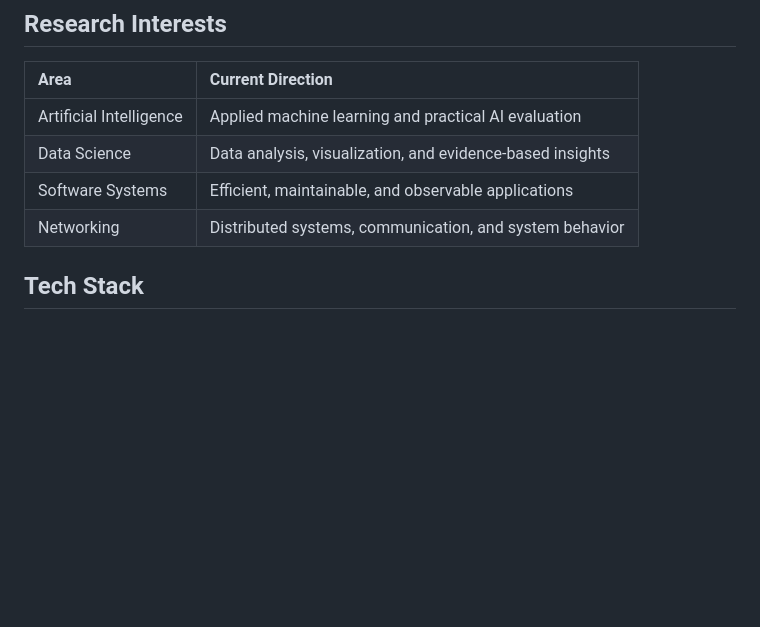
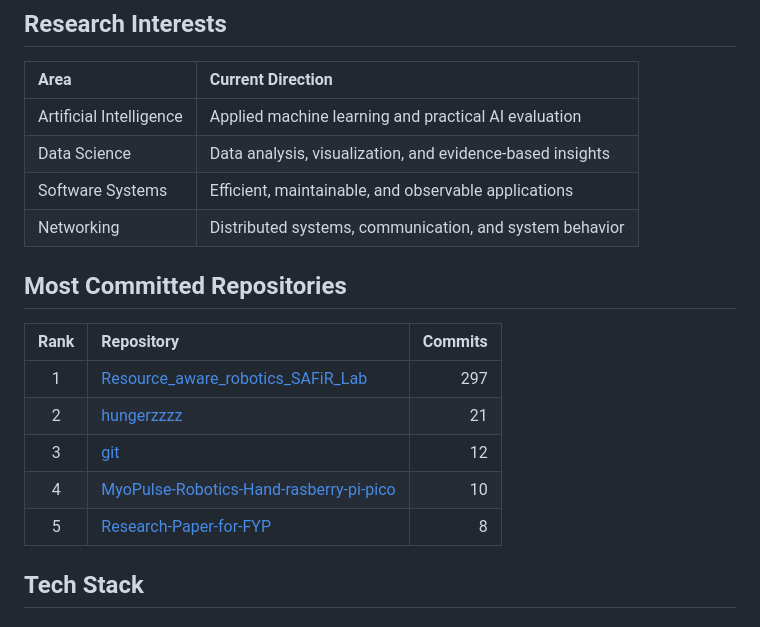
Before and after one commit to mrknowZ/mrknowZ, a Markdown page: README.md, the part around one of its changes. Rendered like a GitHub page; blank space fills up the shorter version.

Commit message:
Add portrait and top repositories
Co-authored-by: copilot-swe-agent[bot] <198982749+Copilot@users.noreply.github.com>

```diff
--- a/README.md
+++ b/README.md
@@ -29,6 +35,16 @@ I am **mrknowZ**, a Computer Engineering student interested in research-driven s
 | Data Science | Data analysis, visualization, and evidence-based insights |
 | Software Systems | Efficient, maintainable, and observable applications |
 | Networking | Distributed systems, communication, and system behavior |
+
+## Most Committed Repositories
+
+| Rank | Repository | Commits |
+|:--:|:--|--:|
+| 1 | [Resource_aware_robotics_SAFiR_Lab](https://github.com/mrknowZ/Resource_aware_robotics_SAFiR_Lab) | 297 |
+| 2 | [hungerzzzz](https://github.com/mrknowZ/hungerzzzz) | 21 |
+| 3 | [git](https://github.com/mrknowZ/git) | 12 |
+| 4 | [MyoPulse-Robotics-Hand-rasberry-pi-pico](https://github.com/mrknowZ/MyoPulse-Robotics-Hand-rasberry-pi-pico) | 10 |
+| 5 | [Research-Paper-for-FYP](https://github.com/mrknowZ/Research-Paper-for-FYP) | 8 |
 
 ## Tech Stack
 
```
Also changed, not shown: other parts of README.md (+6 -0 lines), assets/profile.jpg (added).
